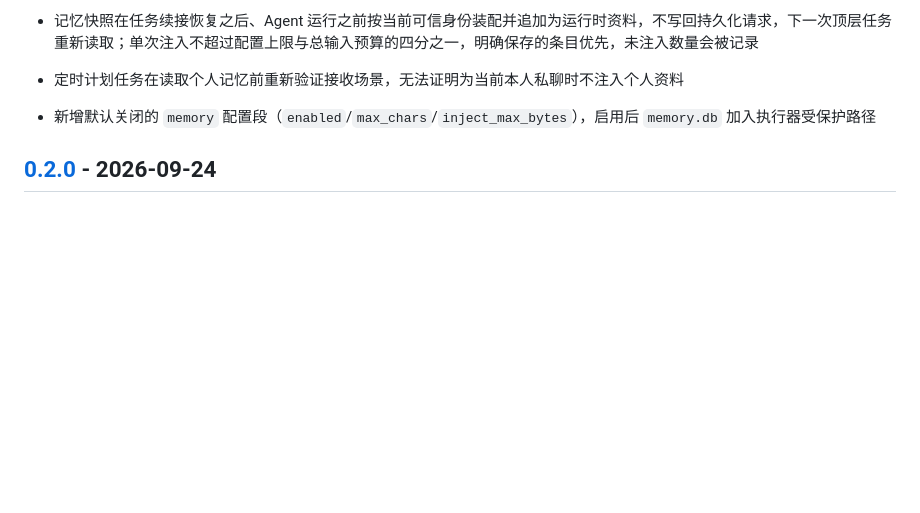
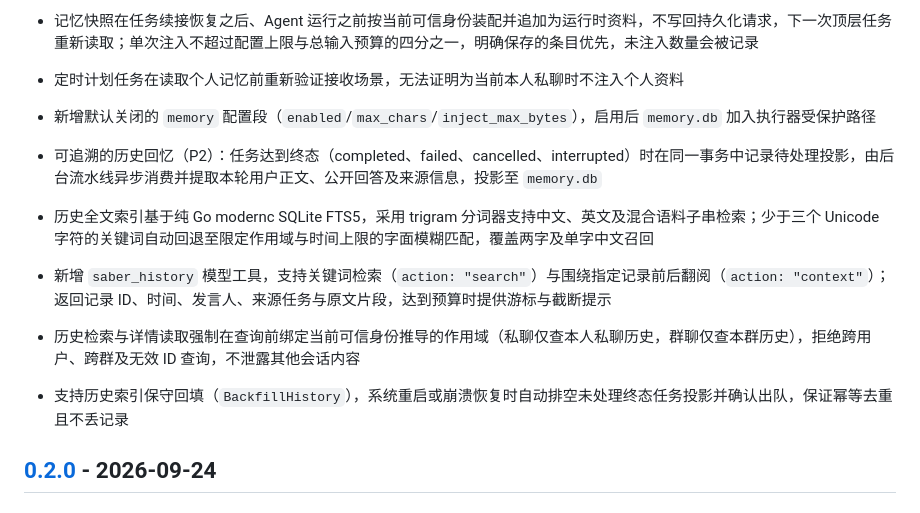
Before and after one commit to VOD-Studio/saber, a Markdown page: CHANGELOG.md, the part around the change. Rendered like a GitHub page; blank space fills up the shorter version.

```diff
--- a/CHANGELOG.md
+++ b/CHANGELOG.md
@@ -18,6 +18,12 @@ and this project adheres to [Semantic Versioning](https://semver.org/spec/v2.0.0
 - 记忆快照在任务续接恢复之后、Agent 运行之前按当前可信身份装配并追加为运行时资料，不写回持久化请求，下一次顶层任务重新读取；单次注入不超过配置上限与总输入预算的四分之一，明确保存的条目优先，未注入数量会被记录
 - 定时计划任务在读取个人记忆前重新验证接收场景，无法证明为当前本人私聊时不注入个人资料
 - 新增默认关闭的 `memory` 配置段（`enabled`/`max_chars`/`inject_max_bytes`），启用后 `memory.db` 加入执行器受保护路径
+
+- 可追溯的历史回忆（P2）：任务达到终态（completed、failed、cancelled、interrupted）时在同一事务中记录待处理投影，由后台流水线异步消费并提取本轮用户正文、公开回答及来源信息，投影至 `memory.db`
+- 历史全文索引基于纯 Go modernc SQLite FTS5，采用 trigram 分词器支持中文、英文及混合语料子串检索；少于三个 Unicode 字符的关键词自动回退至限定作用域与时间上限的字面模糊匹配，覆盖两字及单字中文召回
+- 新增 `saber_history` 模型工具，支持关键词检索（`action: "search"`）与围绕指定记录前后翻阅（`action: "context"`）；返回记录 ID、时间、发言人、来源任务与原文片段，达到预算时提供游标与截断提示
+- 历史检索与详情读取强制在查询前绑定当前可信身份推导的作用域（私聊仅查本人私聊历史，群聊仅查本群历史），拒绝跨用户、跨群及无效 ID 查询，不泄露其他会话内容
+- 支持历史索引保守回填（`BackfillHistory`），系统重启或崩溃恢复时自动排空未处理终态任务投影并确认出队，保证幂等去重且不丢记录
 
 ## [0.2.0] - 2026-09-24
 
```
Also changed, not shown: README.md (+2 -0 lines), docs/long-term-memory-plan.md (+7 -7 lines).
